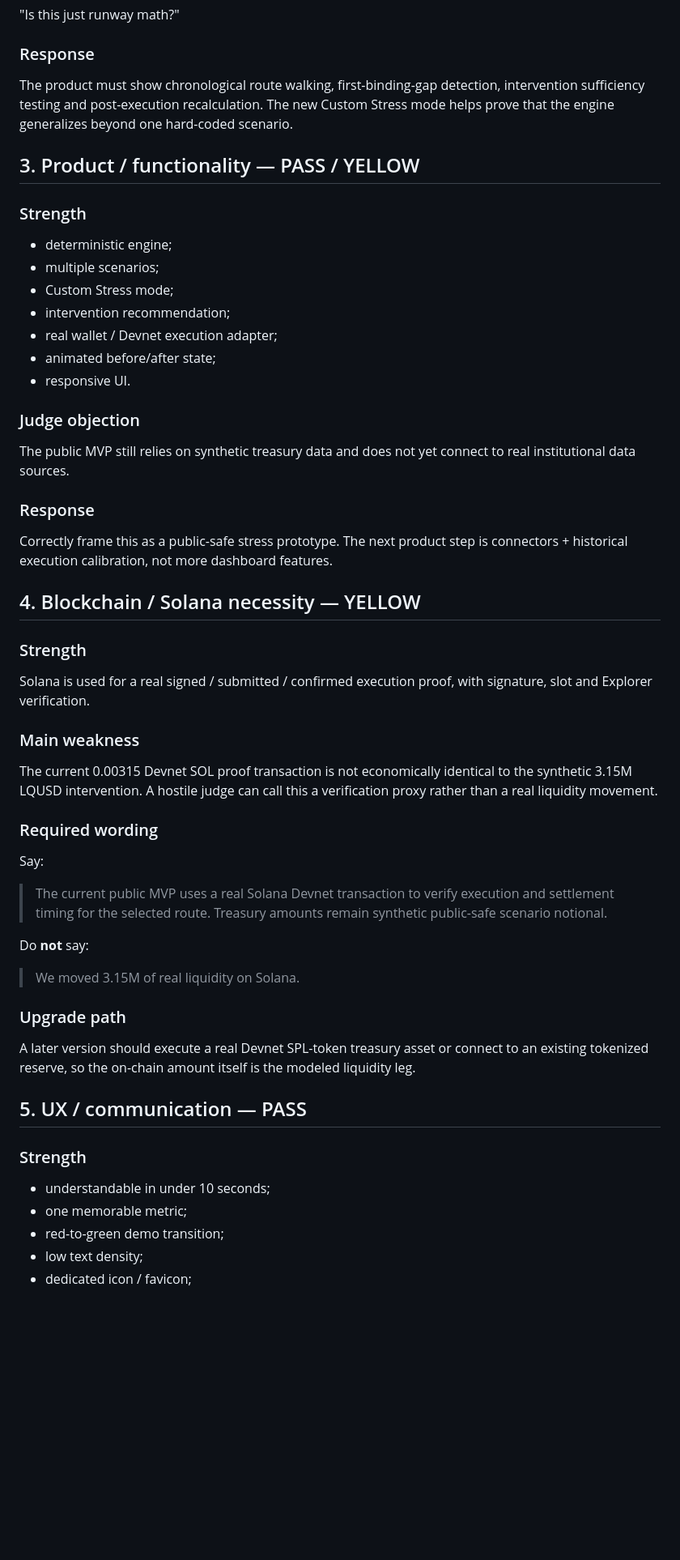
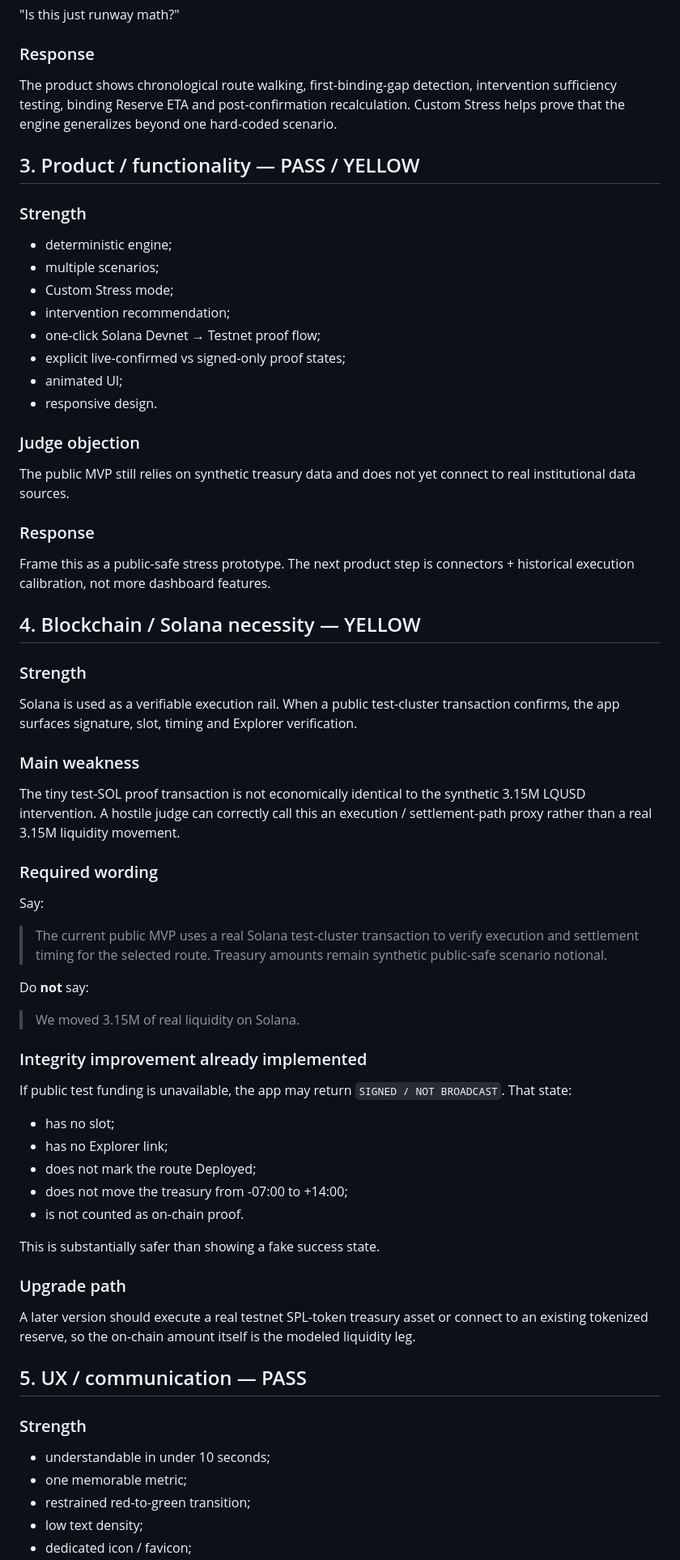
Before and after one commit to rostys-fintech/rostys-fintech, a Markdown page: HOSTILE_JUDGE_AUDIT.md, the part around one of its changes. Shown at 81% size. Drawn GitHub-style; blank space fills up the shorter version.

Commit message:
Refresh hostile judge audit for final proof architecture

```diff
--- a/HOSTILE_JUDGE_AUDIT.md
+++ b/HOSTILE_JUDGE_AUDIT.md
@@ -38,7 +35,7 @@ The two-clock interface and Survival Gap make this immediately legible.
 "Is this just runway math?"
 
 ### Response
-The product must show chronological route walking, first-binding-gap detection, intervention sufficiency testing and post-execution recalculation. The new Custom Stress mode helps prove that the engine generalizes beyond one hard-coded scenario.
+The product shows chronological route walking, first-binding-gap detection, intervention sufficiency testing, binding Reserve ETA and post-confirmation recalculation. Custom Stress helps prove that the engine generalizes beyond one hard-coded scenario.
 
 ## 3. Product / functionality — PASS / YELLOW
 
@@ -47,41 +44,53 @@ The product must show chronological route walking, first-binding-gap detection,
 - multiple scenarios;
 - Custom Stress mode;
 - intervention recommendation;
-- real wallet / Devnet execution adapter;
-- animated before/after state;
-- responsive UI.
+- one-click Solana Devnet → Testnet proof flow;
+- explicit live-confirmed vs signed-only proof states;
+- animated UI;
+- responsive design.
 
 ### Judge objection
 The public MVP still relies on synthetic treasury data and does not yet connect to real institutional data sources.
 
 ### Response
-Correctly frame this as a public-safe stress prototype. The next product step is connectors + historical execution calibration, not more dashboard features.
+Frame this as a public-safe stress prototype. The next product step is connectors + historical execution calibration, not more dashboard features.
 
 ## 4. Blockchain / Solana necessity — YELLOW
 
 ### Strength
-Solana is used for a real signed / submitted / confirmed execution proof, with signature, slot and Explorer verification.
+Solana is used as a verifiable execution rail. When a public test-cluster transaction confirms, the app surfaces signature, slot, timing and Explorer verification.
 
 ### Main weakness
-The current 0.00315 Devnet SOL proof transaction is not economically identical to the synthetic 3.15M LQUSD intervention. A hostile judge can call this a verification proxy rather than a real liquidity movement.
+The tiny test-SOL proof transaction is not economically identical to the synthetic 3.15M LQUSD intervention. A hostile judge can correctly call this an execution / settlement-path proxy rather than a real 3.15M liquidity movement.
 
 ### Required wording
 Say:
 
-> The current public MVP uses a real Solana Devnet transaction to verify execution and settlement timing for the selected route. Treasury amounts remain synthetic public-safe scenario notional.
+> The current public MVP uses a real Solana test-cluster transaction to verify execution and settlement timing for the selected route. Treasury amounts remain synthetic public-safe scenario notional.
 
 Do **not** say:
 
 > We moved 3.15M of real liquidity on Solana.
 
+### Integrity improvement already implemented
+If public test funding is unavailable, the app may return `SIGNED / NOT BROADCAST`. That state:
+
+- has no slot;
+- has no Explorer link;
+- does not mark the route Deployed;
+- does not move the treasury from -07:00 to +14:00;
+- is not counted as on-chain proof.
+
+This is substantially safer than showing a fake success state.
+
 ### Upgrade path
-A later version should execute a real Devnet SPL-token treasury asset or connect to an existing tokenized reserve, so the on-chain amount itself is the modeled liquidity leg.
+A later version should execute a real testnet SPL-token treasury asset or connect to an existing tokenized reserve, so the on-chain amount itself is the modeled liquidity leg.
 
 ## 5. UX / communication — PASS
 
 ### Strength
 - understandable in under 10 seconds;
 - one memorable metric;
-- red-to-green demo transition;
+- restrained red-to-green transition;
 - low text density;
 - dedicated icon / favicon;
```
Also changed, not shown: other parts of HOSTILE_JUDGE_AUDIT.md (+10 -9 lines).
